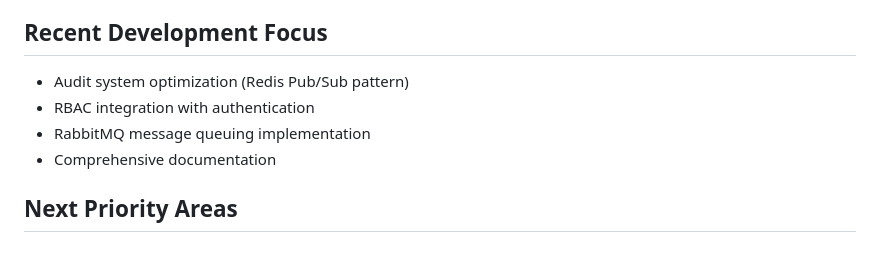
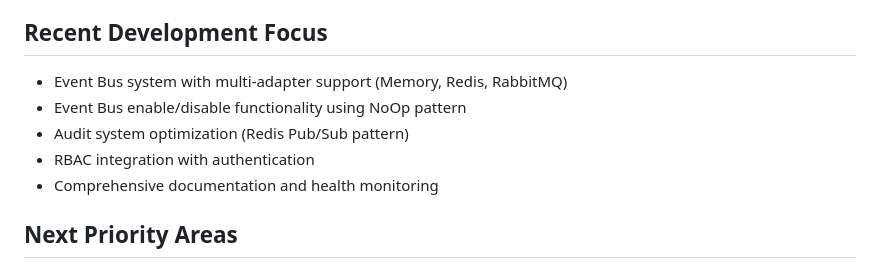
Before and after one commit to aegisx-platform/aegisx-boilerplate, a Markdown page: CLAUDE.md, the part around the change. GitHub-like rendering.

```diff
--- a/CLAUDE.md
+++ b/CLAUDE.md
@@ -107,10 +107,11 @@ This is designed for healthcare applications requiring:
 - Scalable architecture for enterprise healthcare systems
 
 ## Recent Development Focus
+- Event Bus system with multi-adapter support (Memory, Redis, RabbitMQ)
+- Event Bus enable/disable functionality using NoOp pattern
 - Audit system optimization (Redis Pub/Sub pattern)
 - RBAC integration with authentication
-- RabbitMQ message queuing implementation
-- Comprehensive documentation
+- Comprehensive documentation and health monitoring
 
 ## Next Priority Areas
 1. Implement healthcare features in `/features/` directory
```
Also changed, not shown: docs/EVENT_BUS_GUIDE.md (+75 -23 lines).
